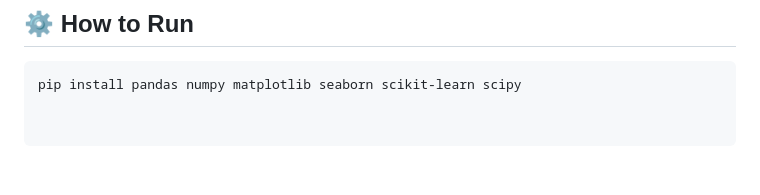
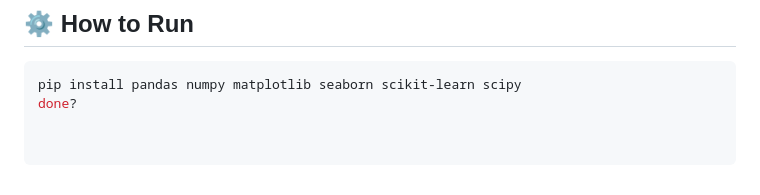
Before and after one commit to esingh16/Doctor-JEN-AI, a Markdown page: README.md, the part around the change. Rendered like a GitHub page.

````diff
--- a/README.md
+++ b/README.md
@@ -252,3 +252,4 @@ Logistic Regression was selected as the final model due to its strong generaliza
 ## ⚙️ How to Run
 ```bash
 pip install pandas numpy matplotlib seaborn scikit-learn scipy
+done?
````
